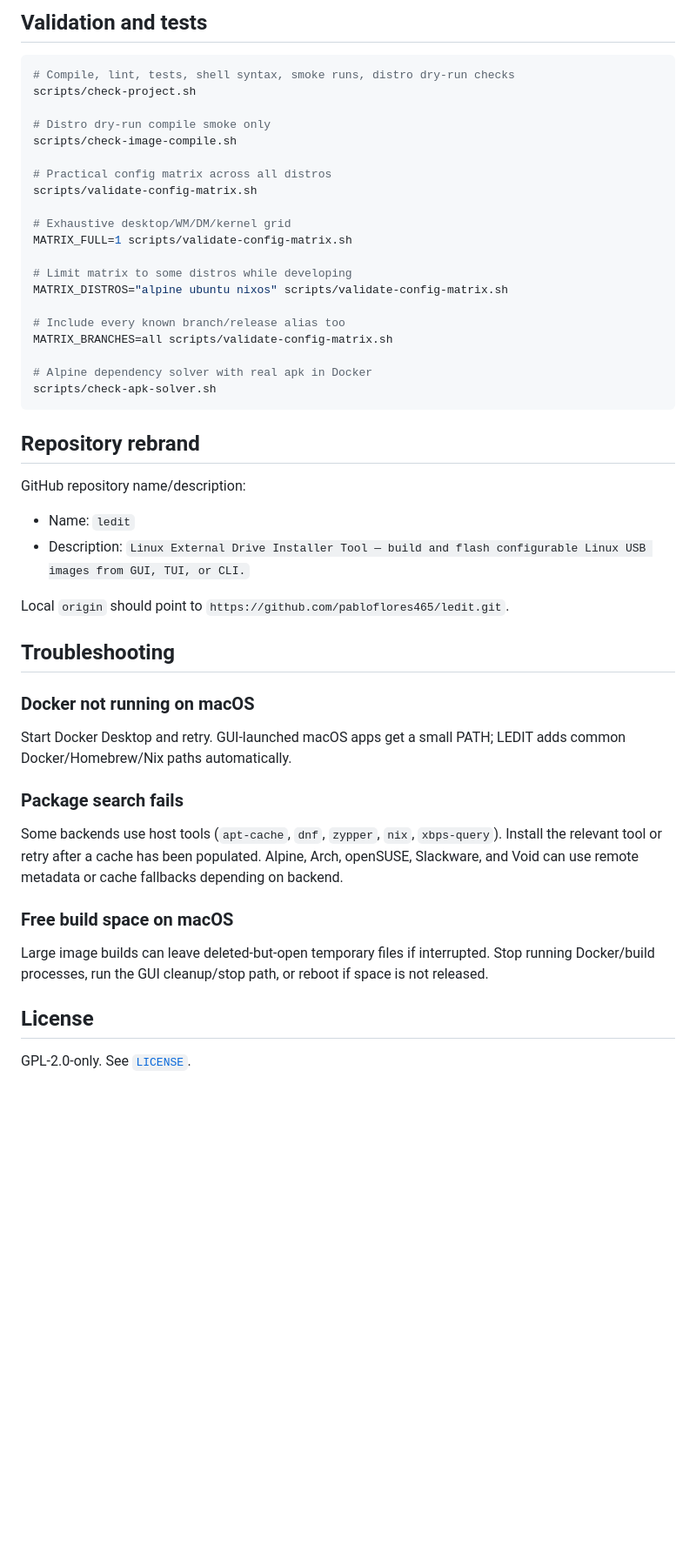
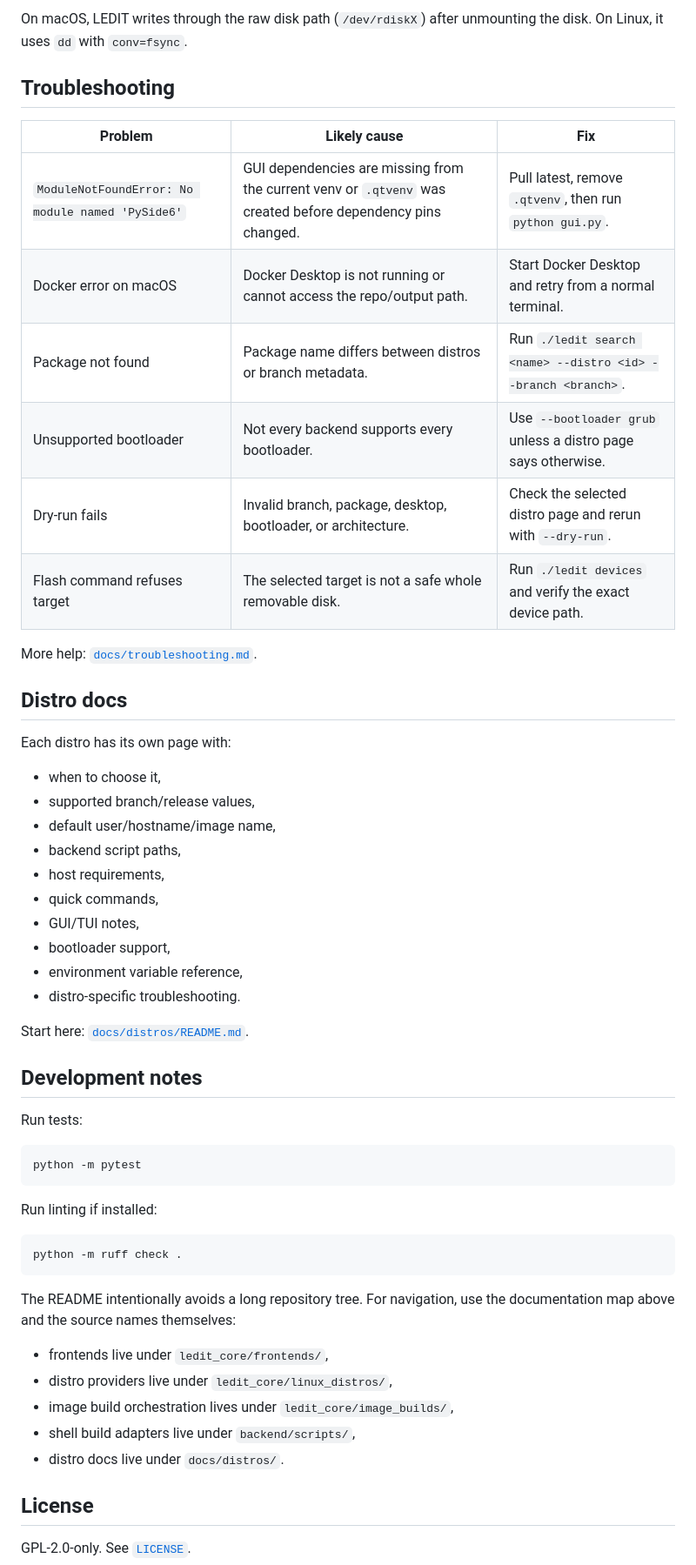
Before and after one commit to pabloflores465/alpine-usb-installer, a Markdown page: README.md, the part around one of its changes. Shown at 87% size. GitHub-like rendering; blank space fills up the shorter version.

````diff
--- a/README.md
+++ b/README.md
@@ -223,50 +366,56 @@ docs/                     # README, per-distro pages, support notes
-## Validation and tests
-
-```sh
-# Compile, lint, tests, shell syntax, smoke runs, distro dry-run checks
-scripts/check-project.sh
-
-# Distro dry-run compile smoke only
-scripts/check-image-compile.sh
-
-# Practical config matrix across all distros
-scripts/validate-config-matrix.sh
-
-# Exhaustive desktop/WM/DM/kernel grid
-MATRIX_FULL=1 scripts/validate-config-matrix.sh
-
-# Limit matrix to some distros while developing
-MATRIX_DISTROS="alpine ubuntu nixos" scripts/validate-config-matrix.sh
-
-# Include every known branch/release alias too
-MATRIX_BRANCHES=all scripts/validate-config-matrix.sh
-
-# Alpine dependency solver with real apk in Docker
-scripts/check-apk-solver.sh
-```
-
-## Repository rebrand
-
-GitHub repository name/description:
-
-- Name: `ledit`
-- Description: `Linux External Drive Installer Tool — build and flash configurable Linux USB images from GUI, TUI, or CLI.`
-
-Local `origin` should point to `https://github.com/pabloflores465/ledit.git`.
+On macOS, LEDIT writes through the raw disk path (`/dev/rdiskX`) after unmounting the disk. On Linux, it uses `dd` with `conv=fsync`.
 
 ## Troubleshooting
 
-### Docker not running on macOS
+| Problem | Likely cause | Fix |
+| --- | --- | --- |
+| `ModuleNotFoundError: No module named 'PySide6'` | GUI dependencies are missing from the current venv or `.qtvenv` was created before dependency pins changed. | Pull latest, remove `.qtvenv`, then run `python gui.py`. |
+| Docker error on macOS | Docker Desktop is not running or cannot access the repo/output path. | Start Docker Desktop and retry from a normal terminal. |
+| Package not found | Package name differs between distros or branch metadata. | Run `./ledit search <name> --distro <id> --branch <branch>`. |
+| Unsupported bootloader | Not every backend supports every bootloader. | Use `--bootloader grub` unless a distro page says otherwise. |
+| Dry-run fails | Invalid branch, package, desktop, bootloader, or architecture. | Check the selected distro page and rerun with `--dry-run`. |
+| Flash command refuses target | The selected target is not a safe whole removable disk. | Run `./ledit devices` and verify the exact device path. |
 
-Start Docker Desktop and retry. GUI-launched macOS apps get a small PATH; LEDIT adds common Docker/Homebrew/Nix paths automatically.
+More help: [`docs/troubleshooting.md`](docs/troubleshooting.md).
 
-### Package search fails
+## Distro docs
 
-Some backends use host tools (`apt-cache`, `dnf`, `zypper`, `nix`, `xbps-query`). Install the relevant tool or retry after a cache has been populated. Alpine, Arch, openSUSE, Slackware, and Void can use remote metadata or cache fallbacks depending on backend.
+Each distro has its own page with:
 
-### Free build space on macOS
+- when to choose it,
+- supported branch/release values,
+- default user/hostname/image name,
+- backend script paths,
+- host requirements,
+- quick commands,
+- GUI/TUI notes,
+- bootloader support,
+- environment variable reference,
+- distro-specific troubleshooting.
 
-Large image builds can leave deleted-but-open temporary files if interrupted. Stop running Docker/build processes, run the GUI cleanup/stop path, or reboot if space is not released.
+Start here: [`docs/distros/README.md`](docs/distros/README.md).
+
+## Development notes
+
+Run tests:
+
+```sh
+python -m pytest
+```
+
+Run linting if installed:
+
+```sh
+python -m ruff check .
+```
+
+The README intentionally avoids a long repository tree. For navigation, use the documentation map above and the source names themselves:
+
+- frontends live under `ledit_core/frontends/`,
+- distro providers live under `ledit_core/linux_distros/`,
+- image build orchestration lives under `ledit_core/image_builds/`,
+- shell build adapters live under `backend/scripts/`,
+- distro docs live under `docs/distros/`.
 
 ## License
 
````
Also changed, not shown: other parts of README.md (+310 -167 lines).
